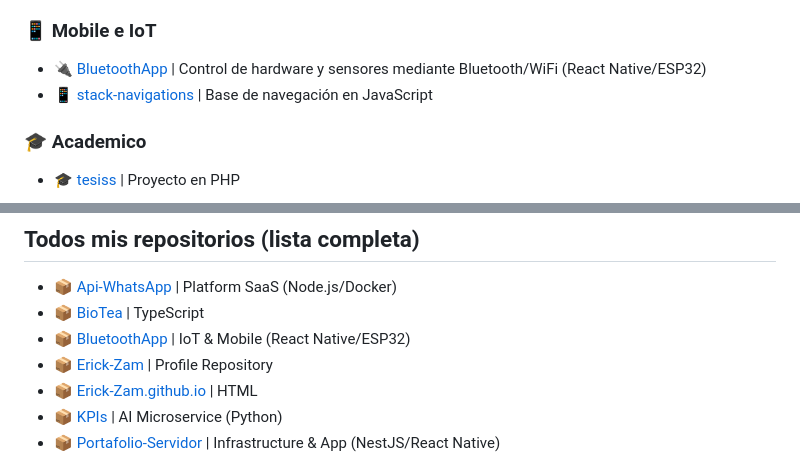
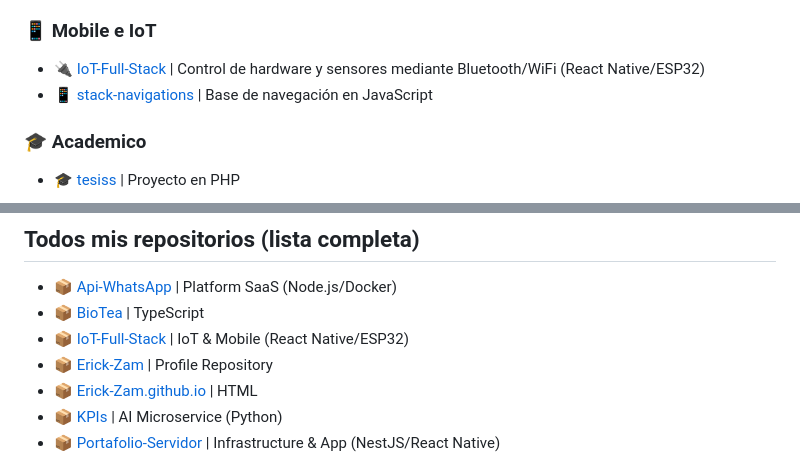
Before and after one commit to Erick-Zam/Erick-Zam, a Markdown page: README.md, 2 parts joined by grey strips. Rendered like a GitHub page.

Commit message:
docs: rename BluetoothApp to IoT-Full-Stack in profile

```diff
--- a/README.md
+++ b/README.md
@@ -59,7 +59,7 @@ Ingeniero en Computacion enfocado en construir soluciones backend y despliegues
 
 ### 📱 Mobile e IoT
 
-- 🔌 [BluetoothApp](https://github.com/Erick-Zam/BluetoothApp) | Control de hardware y sensores mediante Bluetooth/WiFi (React Native/ESP32)
+- 🔌 [IoT-Full-Stack](https://github.com/Erick-Zam/IoT-Full-Stack) | Control de hardware y sensores mediante Bluetooth/WiFi (React Native/ESP32)
 - 📱 [stack-navigations](https://github.com/Erick-Zam/stack-navigations) | Base de navegación en JavaScript
 
 ### 🎓 Academico
@@ -75,7 +75,7 @@ Ingeniero en Computacion enfocado en construir soluciones backend y despliegues
 
 - 📦 [Api-WhatsApp](https://github.com/Erick-Zam/Api-WhatsApp) | Platform SaaS (Node.js/Docker)
 - 📦 [BioTea](https://github.com/Erick-Zam/BioTea) | TypeScript
-- 📦 [BluetoothApp](https://github.com/Erick-Zam/BluetoothApp) | IoT & Mobile (React Native/ESP32)
+- 📦 [IoT-Full-Stack](https://github.com/Erick-Zam/IoT-Full-Stack) | IoT & Mobile (React Native/ESP32)
 - 📦 [Erick-Zam](https://github.com/Erick-Zam/Erick-Zam) | Profile Repository
 - 📦 [Erick-Zam.github.io](https://github.com/Erick-Zam/Erick-Zam.github.io) | HTML
 - 📦 [KPIs](https://github.com/Erick-Zam/KPIs) | AI Microservice (Python)
```
Also changed, not shown: other parts of README.md (+1 -1 lines).
